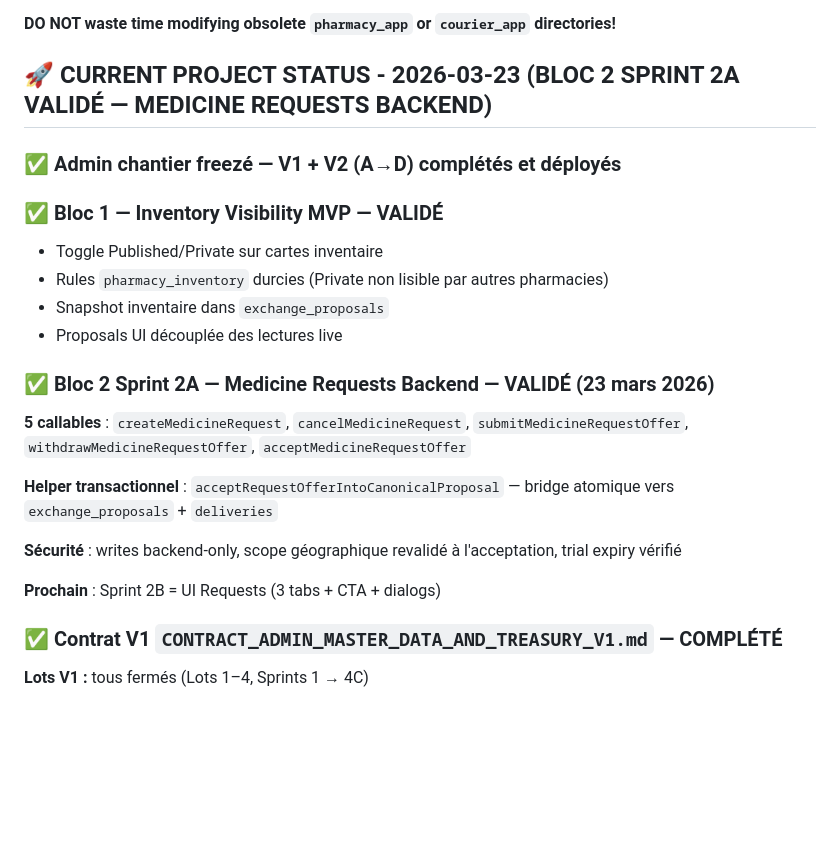
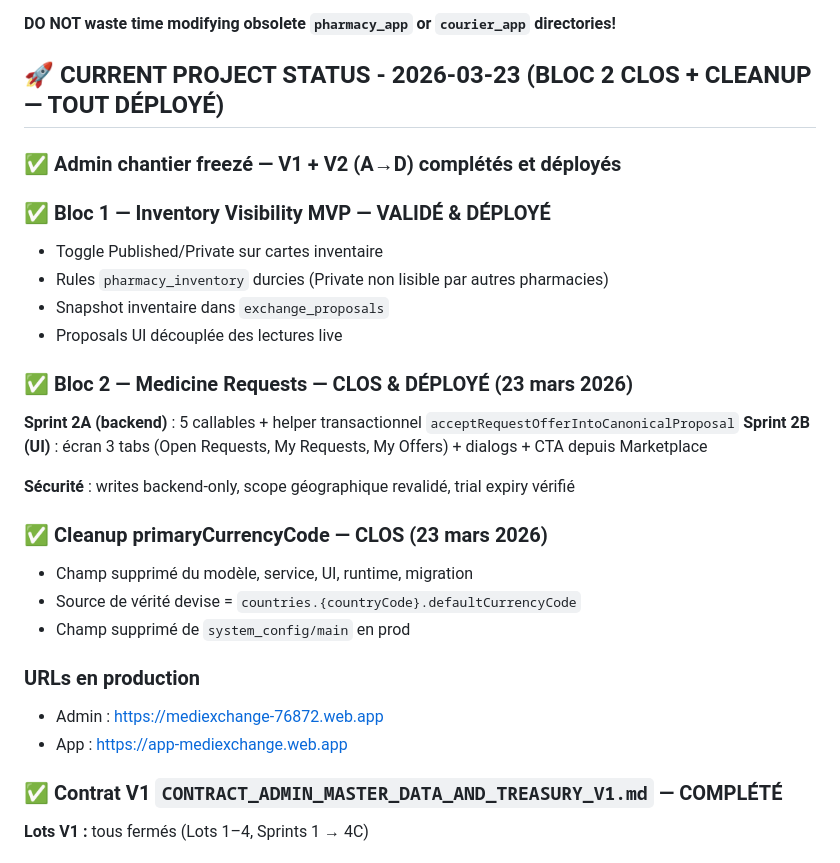
Before and after one commit to crepmaster/pharmapp, a Markdown page: CLAUDE.md, the part around the change. GitHub-like rendering; blank space fills up the shorter version.

Commit message:
Update CLAUDE.md: Bloc 2 clos, cleanup done, URLs in production
Co-Authored-By: Claude Opus 4.6 (1M context) <noreply@anthropic.com>

```diff
--- a/CLAUDE.md
+++ b/CLAUDE.md
@@ -38,26 +38,34 @@ This file provides guidance to Claude Code (claude.ai/code) when working with co
 
 **DO NOT waste time modifying obsolete `pharmacy_app` or `courier_app` directories!**
 
-## 🚀 **CURRENT PROJECT STATUS - 2026-03-23 (BLOC 2 SPRINT 2A VALIDÉ — MEDICINE REQUESTS BACKEND)**
+## 🚀 **CURRENT PROJECT STATUS - 2026-03-23 (BLOC 2 CLOS + CLEANUP — TOUT DÉPLOYÉ)**
 
 ### ✅ **Admin chantier freezé** — V1 + V2 (A→D) complétés et déployés
 
-### ✅ **Bloc 1 — Inventory Visibility MVP — VALIDÉ**
+### ✅ **Bloc 1 — Inventory Visibility MVP — VALIDÉ & DÉPLOYÉ**
 
 - Toggle Published/Private sur cartes inventaire
 - Rules `pharmacy_inventory` durcies (Private non lisible par autres pharmacies)
 - Snapshot inventaire dans `exchange_proposals`
 - Proposals UI découplée des lectures live
 
-### ✅ **Bloc 2 Sprint 2A — Medicine Requests Backend — VALIDÉ (23 mars 2026)**
+### ✅ **Bloc 2 — Medicine Requests — CLOS & DÉPLOYÉ (23 mars 2026)**
 
-**5 callables** : `createMedicineRequest`, `cancelMedicineRequest`, `submitMedicineRequestOffer`, `withdrawMedicineRequestOffer`, `acceptMedicineRequestOffer`
+**Sprint 2A (backend)** : 5 callables + helper transactionnel `acceptRequestOfferIntoCanonicalProposal`
+**Sprint 2B (UI)** : écran 3 tabs (Open Requests, My Requests, My Offers) + dialogs + CTA depuis Marketplace
 
-**Helper transactionnel** : `acceptRequestOfferIntoCanonicalProposal` — bridge atomique vers `exchange_proposals` + `deliveries`
+**Sécurité** : writes backend-only, scope géographique revalidé, trial expiry vérifié
 
-**Sécurité** : writes backend-only, scope géographique revalidé à l'acceptation, trial expiry vérifié
+### ✅ **Cleanup primaryCurrencyCode — CLOS (23 mars 2026)**
 
-**Prochain** : Sprint 2B = UI Requests (3 tabs + CTA + dialogs)
+- Champ supprimé du modèle, service, UI, runtime, migration
+- Source de vérité devise = `countries.{countryCode}.defaultCurrencyCode`
+- Champ supprimé de `system_config/main` en prod
+
+### **URLs en production**
+
+- Admin : https://mediexchange-76872.web.app
+- App : https://app-mediexchange.web.app
 
 ### ✅ **Contrat V1 `CONTRACT_ADMIN_MASTER_DATA_AND_TREASURY_V1.md` — COMPLÉTÉ**
 
```
